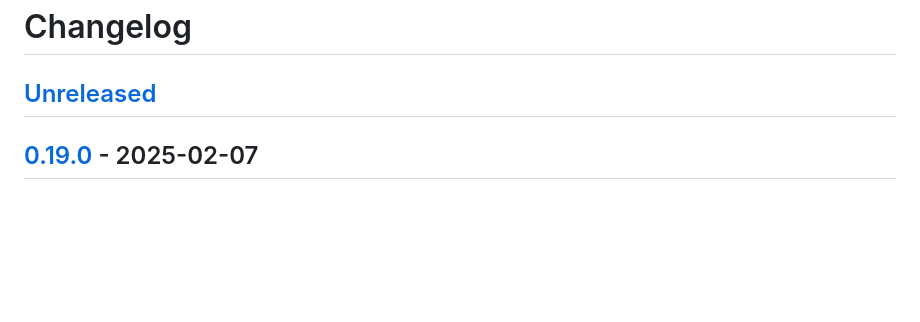
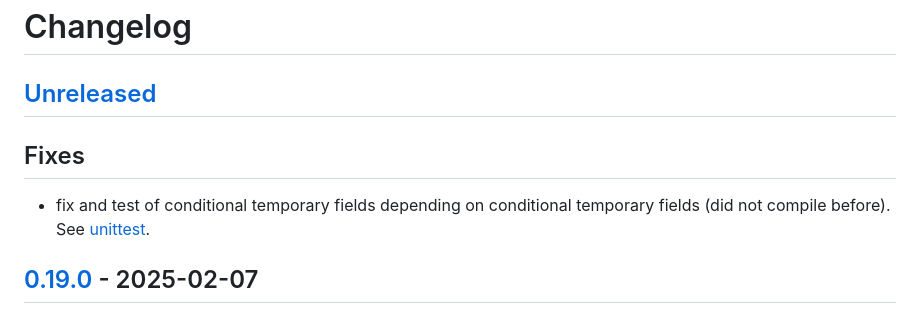
Before and after one commit to sharksforarms/deku, a Markdown page: CHANGELOG.md, the part around the change. Rendered like a GitHub page; blank space fills up the shorter version.

Commit message:
changelog update

```diff
--- a/CHANGELOG.md
+++ b/CHANGELOG.md
@@ -1,6 +1,9 @@
 # Changelog
 
 ## [Unreleased]
+
+## Fixes
+- fix and test of conditional temporary fields depending on conditional temporary fields (did not compile before). See [unittest](./tests/test_attributes/test_temp_value_with_cond.rs).
 
 ## [0.19.0] - 2025-02-07
 
```
